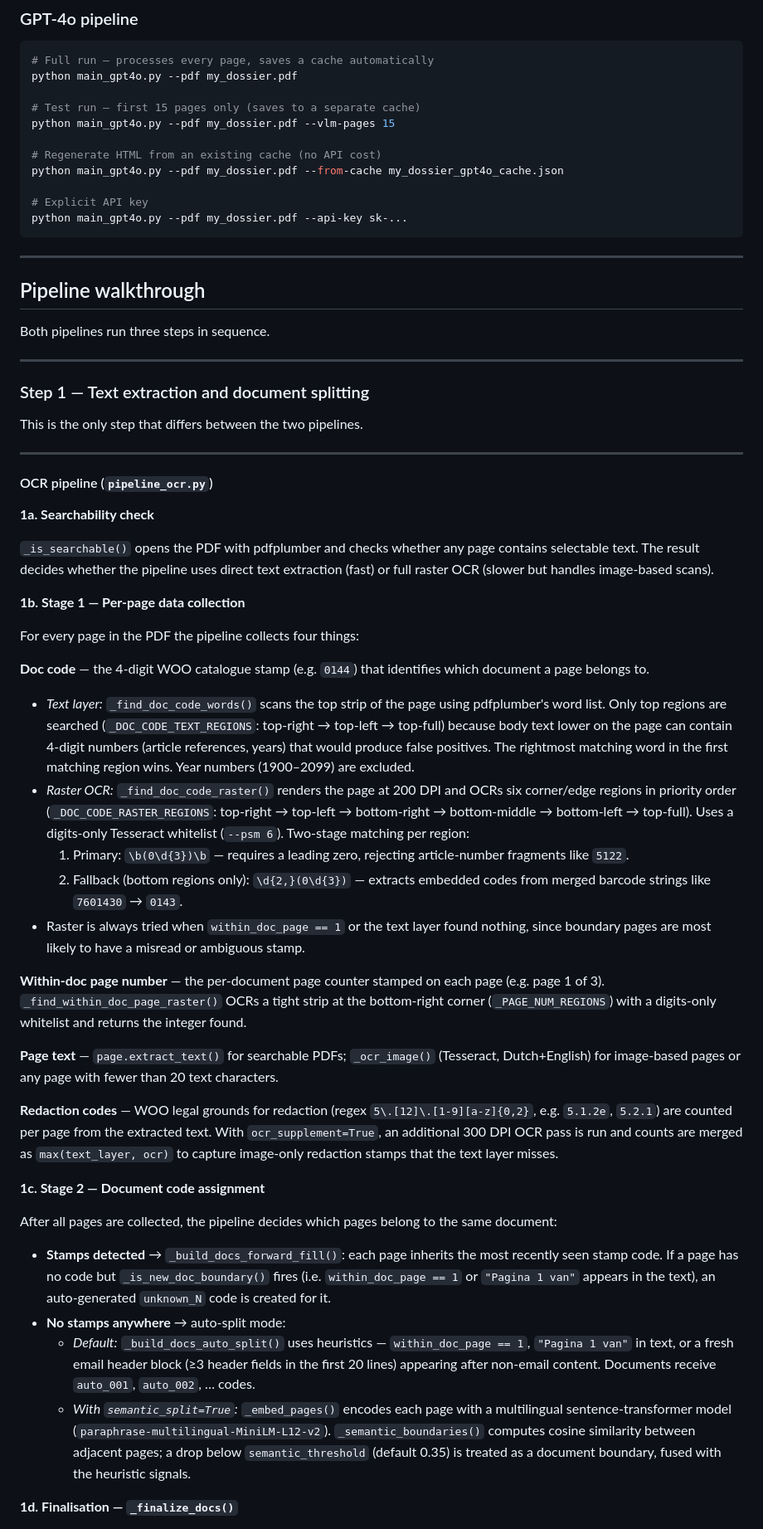
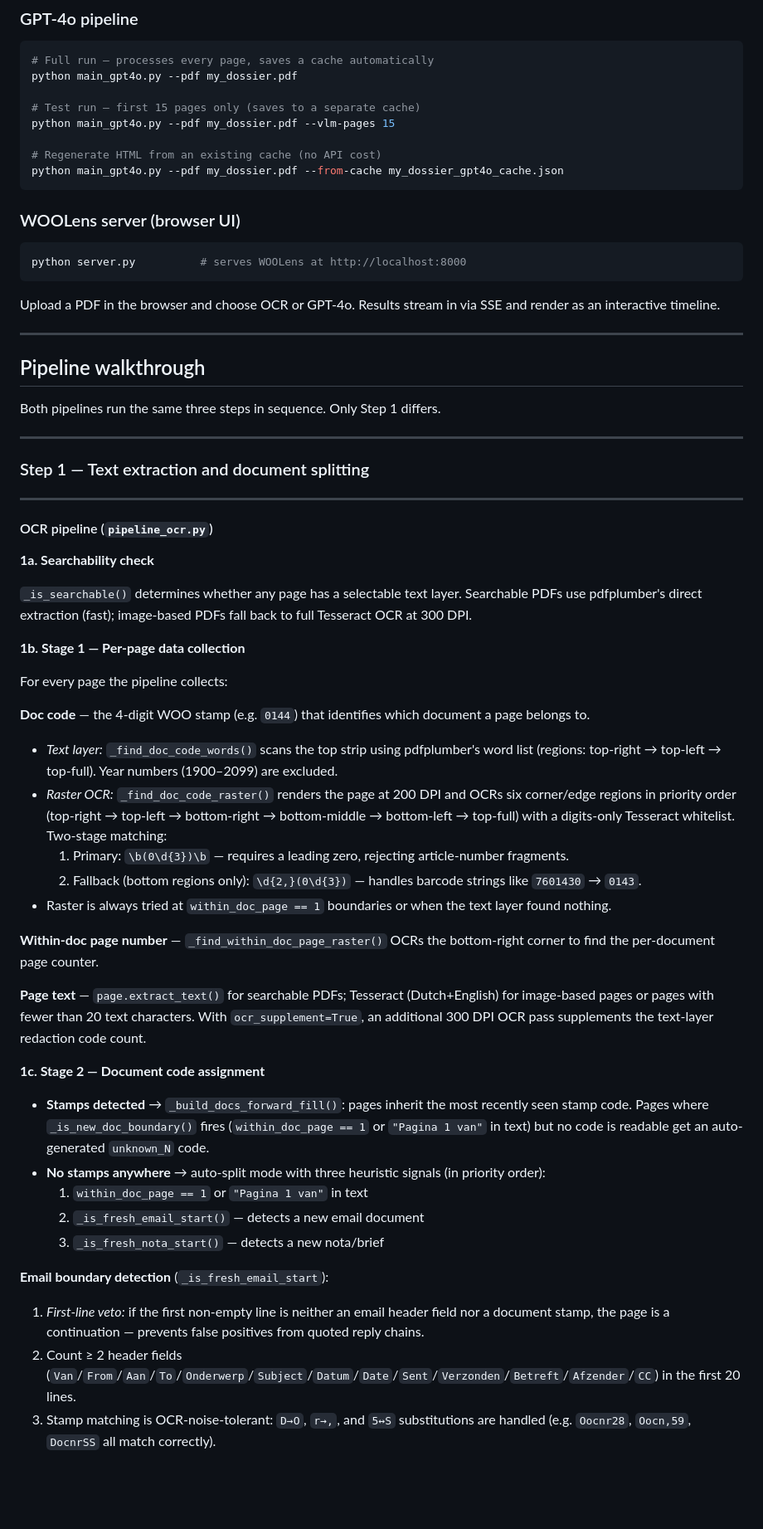
Before and after one commit to joriswex/WOO_organizer, a Markdown page: README.md, the part around one of its changes. Shown at 83% size. GitHub-like rendering; blank space fills up the shorter version.

````diff
--- a/README.md
+++ b/README.md
@@ -56,22 +60,23 @@ python main_gpt4o.py --pdf my_dossier.pdf --vlm-pages 15
 
 # Regenerate HTML from an existing cache (no API cost)
 python main_gpt4o.py --pdf my_dossier.pdf --from-cache my_dossier_gpt4o_cache.json
+```
 
-# Explicit API key
-python main_gpt4o.py --pdf my_dossier.pdf --api-key sk-...
+### WOOLens server (browser UI)
+```bash
+python server.py          # serves WOOLens at http://localhost:8000
 ```
+Upload a PDF in the browser and choose OCR or GPT-4o. Results stream in via SSE and render as an interactive timeline.
 
 ---
 
 ## Pipeline walkthrough
 
-Both pipelines run three steps in sequence.
+Both pipelines run the same three steps in sequence. Only Step 1 differs.
 
 ---
 
 ### Step 1 — Text extraction and document splitting
-
-This is the only step that differs between the two pipelines.
 
 ---
 
@@ -79,34 +84,35 @@ This is the only step that differs between the two pipelines.
 
 **1a. Searchability check**
 
-`_is_searchable()` opens the PDF with pdfplumber and checks whether any page contains selectable text. The result decides whether the pipeline uses direct text extraction (fast) or full raster OCR (slower but handles image-based scans).
+`_is_searchable()` determines whether any page has a selectable text layer. Searchable PDFs use pdfplumber's direct extraction (fast); image-based PDFs fall back to full Tesseract OCR at 300 DPI.
 
 **1b. Stage 1 — Per-page data collection**
 
-For every page in the PDF the pipeline collects four things:
+For every page the pipeline collects:
 
-**Doc code** — the 4-digit WOO catalogue stamp (e.g. `0144`) that identifies which document a page belongs to.
+**Doc code** — the 4-digit WOO stamp (e.g. `0144`) that identifies which document a page belongs to.
 
-- *Text layer:* `_find_doc_code_words()` scans the top strip of the page using pdfplumber's word list. Only top regions are searched (`_DOC_CODE_TEXT_REGIONS`: top-right → top-left → top-full) because body text lower on the page can contain 4-digit numbers (article references, years) that would produce false positives. The rightmost matching word in the first matching region wins. Year numbers (1900–2099) are excluded.
-- *Raster OCR:* `_find_doc_code_raster()` renders the page at 200 DPI and OCRs six corner/edge regions in priority order (`_DOC_CODE_RASTER_REGIONS`: top-right → top-left → bottom-right → bottom-middle → bottom-left → top-full). Uses a digits-only Tesseract whitelist (`--psm 6`). Two-stage matching per region:
-  1. Primary: `\b(0\d{3})\b` — requires a leading zero, rejecting article-number fragments like `5122`.
-  2. Fallback (bottom regions only): `\d{2,}(0\d{3})` — extracts embedded codes from merged barcode strings like `7601430` → `0143`.
-- Raster is always tried when `within_doc_page == 1` or the text layer found nothing, since boundary pages are most likely to have a misread or ambiguous stamp.
+- *Text layer:* `_find_doc_code_words()` scans the top strip using pdfplumber's word list (regions: top-right → top-left → top-full). Year numbers (1900–2099) are excluded.
+- *Raster OCR:* `_find_doc_code_raster()` renders the page at 200 DPI and OCRs six corner/edge regions in priority order (top-right → top-left → bottom-right → bottom-middle → bottom-left → top-full) with a digits-only Tesseract whitelist. Two-stage matching:
+  1. Primary: `\b(0\d{3})\b` — requires a leading zero, rejecting article-number fragments.
+  2. Fallback (bottom regions only): `\d{2,}(0\d{3})` — handles barcode strings like `7601430` → `0143`.
+- Raster is always tried at `within_doc_page == 1` boundaries or when the text layer found nothing.
 
-**Within-doc page number** — the per-document page counter stamped on each page (e.g. page 1 of 3). `_find_within_doc_page_raster()` OCRs a tight strip at the bottom-right corner (`_PAGE_NUM_REGIONS`) with a digits-only whitelist and returns the integer found.
+**Within-doc page number** — `_find_within_doc_page_raster()` OCRs the bottom-right corner to find the per-document page counter.
 
-**Page text** — `page.extract_text()` for searchable PDFs; `_ocr_image()` (Tesseract, Dutch+English) for image-based pages or any page with fewer than 20 text characters.
-
-**Redaction codes** — WOO legal grounds for redaction (regex `5\.[12]\.[1-9][a-z]{0,2}`, e.g. `5.1.2e`, `5.2.1`) are counted per page from the extracted text. With `ocr_supplement=True`, an additional 300 DPI OCR pass is run and counts are merged as `max(text_layer, ocr)` to capture image-only redaction stamps that the text layer misses.
+**Page text** — `page.extract_text()` for searchable PDFs; Tesseract (Dutch+English) for image-based pages or pages with fewer than 20 text characters. With `ocr_supplement=True`, an additional 300 DPI OCR pass supplements the text-layer redaction code count.
 
 **1c. Stage 2 — Document code assignment**
 
-After all pages are collected, the pipeline decides which pages belong to the same document:
+- **Stamps detected** → `_build_docs_forward_fill()`: pages inherit the most recently seen stamp code. Pages where `_is_new_doc_boundary()` fires (`within_doc_page == 1` or `"Pagina 1 van"` in text) but no code is readable get an auto-generated `unknown_N` code.
+- **No stamps anywhere** → auto-split mode with three heuristic signals (in priority order):
+  1. `within_doc_page == 1` or `"Pagina 1 van"` in text
+  2. `_is_fresh_email_start()` — detects a new email document
+  3. `_is_fresh_nota_start()` — detects a new nota/brief
 
-- **Stamps detected** → `_build_docs_forward_fill()`: each page inherits the most recently seen stamp code. If a page has no code but `_is_new_doc_boundary()` fires (i.e. `within_doc_page == 1` or `"Pagina 1 van"` appears in the text), an auto-generated `unknown_N` code is created for it.
-- **No stamps anywhere** → auto-split mode:
-  - *Default:* `_build_docs_auto_split()` uses heuristics — `within_doc_page == 1`, `"Pagina 1 van"` in text, or a fresh email header block (≥3 header fields in the first 20 lines) appearing after non-email content. Documents receive `auto_001`, `auto_002`, … codes.
-  - *With `semantic_split=True`:* `_embed_pages()` encodes each page with a multilingual sentence-transformer model (`paraphrase-multilingual-MiniLM-L12-v2`). `_semantic_boundaries()` computes cosine similarity between adjacent pages; a drop below `semantic_threshold` (default 0.35) is treated as a document boundary, fused with the heuristic signals.
+**Email boundary detection** (`_is_fresh_email_start`):
 
-**1d. Finalisation — `_finalize_docs()`**
+1. *First-line veto:* if the first non-empty line is neither an email header field nor a document stamp, the page is a continuation — prevents false positives from quoted reply chains.
+2. Count ≥ 2 header fields (`Van`/`From`/`Aan`/`To`/`Onderwerp`/`Subject`/`Datum`/`Date`/`Sent`/`Verzonden`/`Betreft`/`Afzender`/`CC`) in the first 20 lines.
+3. Stamp matching is OCR-noise-tolerant: `D→O`, `r→,`, and `5↔S` substitutions are handled (e.g. `Oocnr28`, `Oocn,59`, `DocnrSS` all match correctly).
 
````
Also changed, not shown: other parts of README.md (+155 -175 lines).
